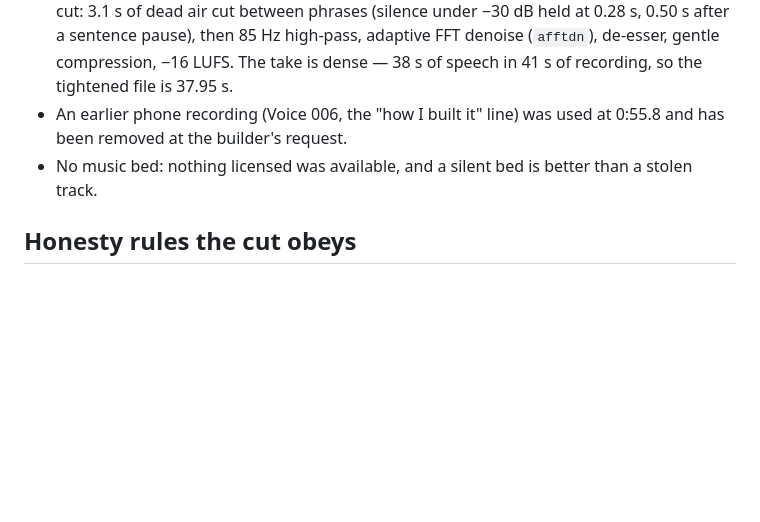
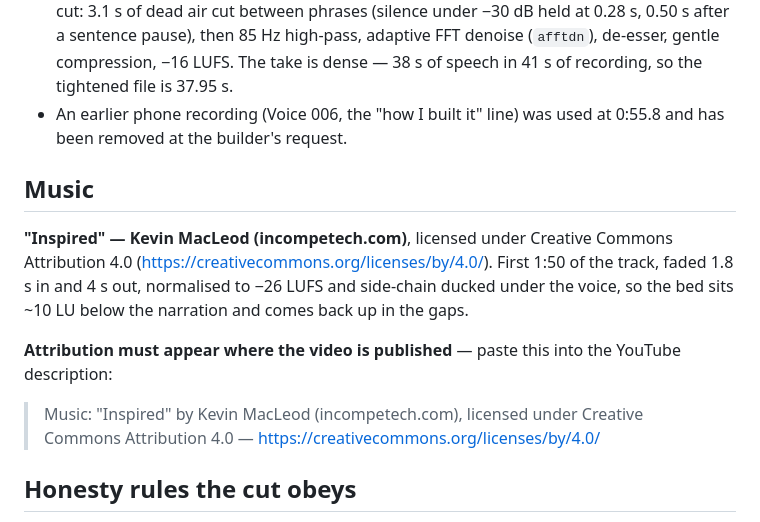
Before and after one commit to iYANSEN/rinse, a Markdown page: devpost/video-script.md, the part around the change. Drawn GitHub-style; blank space fills up the shorter version.

Commit message:
Demo video: add the CC BY music bed and its attribution

```diff
--- a/devpost/video-script.md
+++ b/devpost/video-script.md
@@ -40,8 +40,17 @@ drawn, mocked or generated. The publish in the video is a real upload to the dep
   file is 37.95 s.
 - An earlier phone recording (Voice 006, the "how I built it" line) was used at 0:55.8 and has been
   removed at the builder's request.
-- No music bed: nothing licensed was available, and a silent bed is better than a stolen track.
+## Music
 
+**"Inspired" — Kevin MacLeod (incompetech.com)**, licensed under Creative Commons Attribution 4.0
+(https://creativecommons.org/licenses/by/4.0/). First 1:50 of the track, faded 1.8 s in and 4 s out,
+normalised to −26 LUFS and side-chain ducked under the voice, so the bed sits ~10 LU below the
+narration and comes back up in the gaps.
+
+**Attribution must appear where the video is published** — paste this into the YouTube description:
+
+> Music: "Inspired" by Kevin MacLeod (incompetech.com), licensed under Creative Commons
+> Attribution 4.0 — https://creativecommons.org/licenses/by/4.0/
 ## Honesty rules the cut obeys
 
 - No frame of UI is drawn or invented; the phone panel is the deployed app.
```
